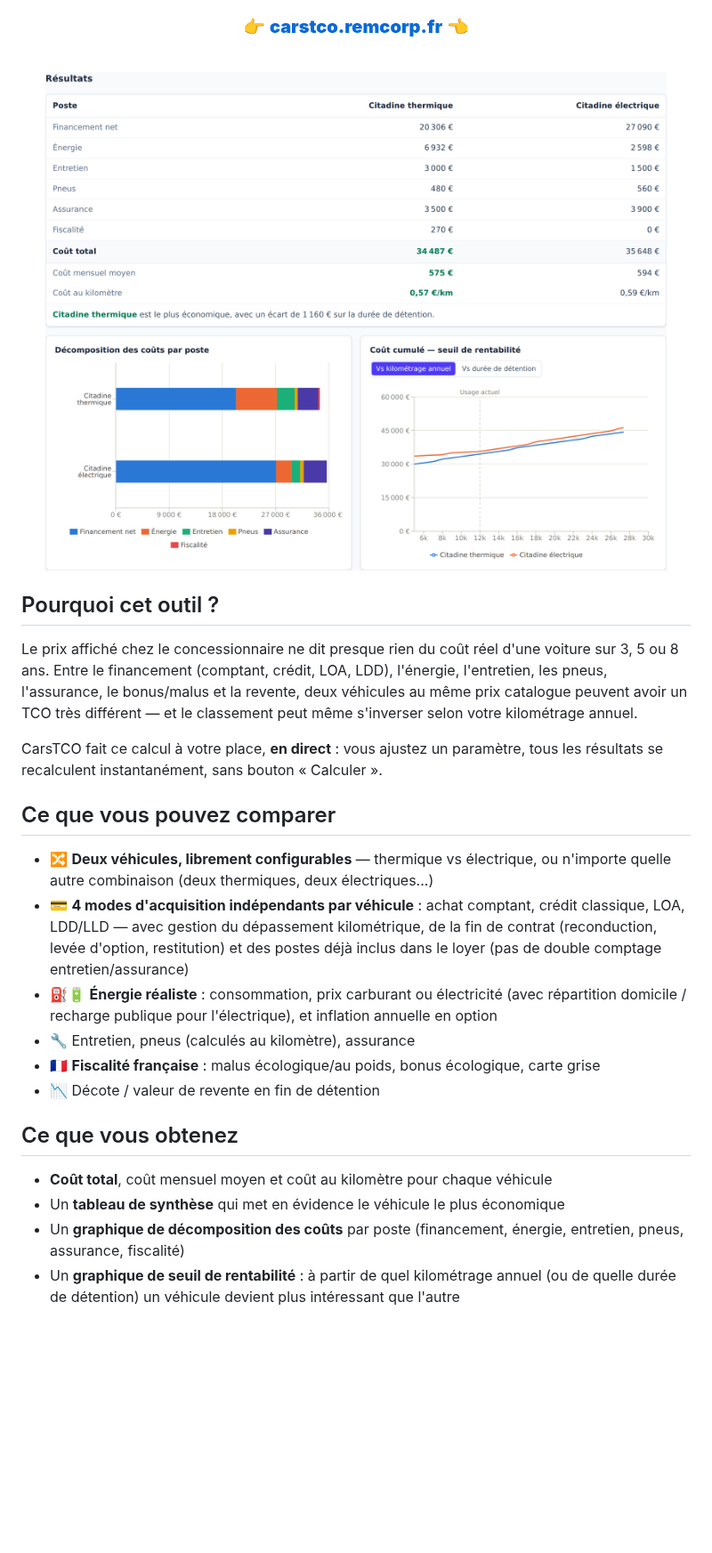
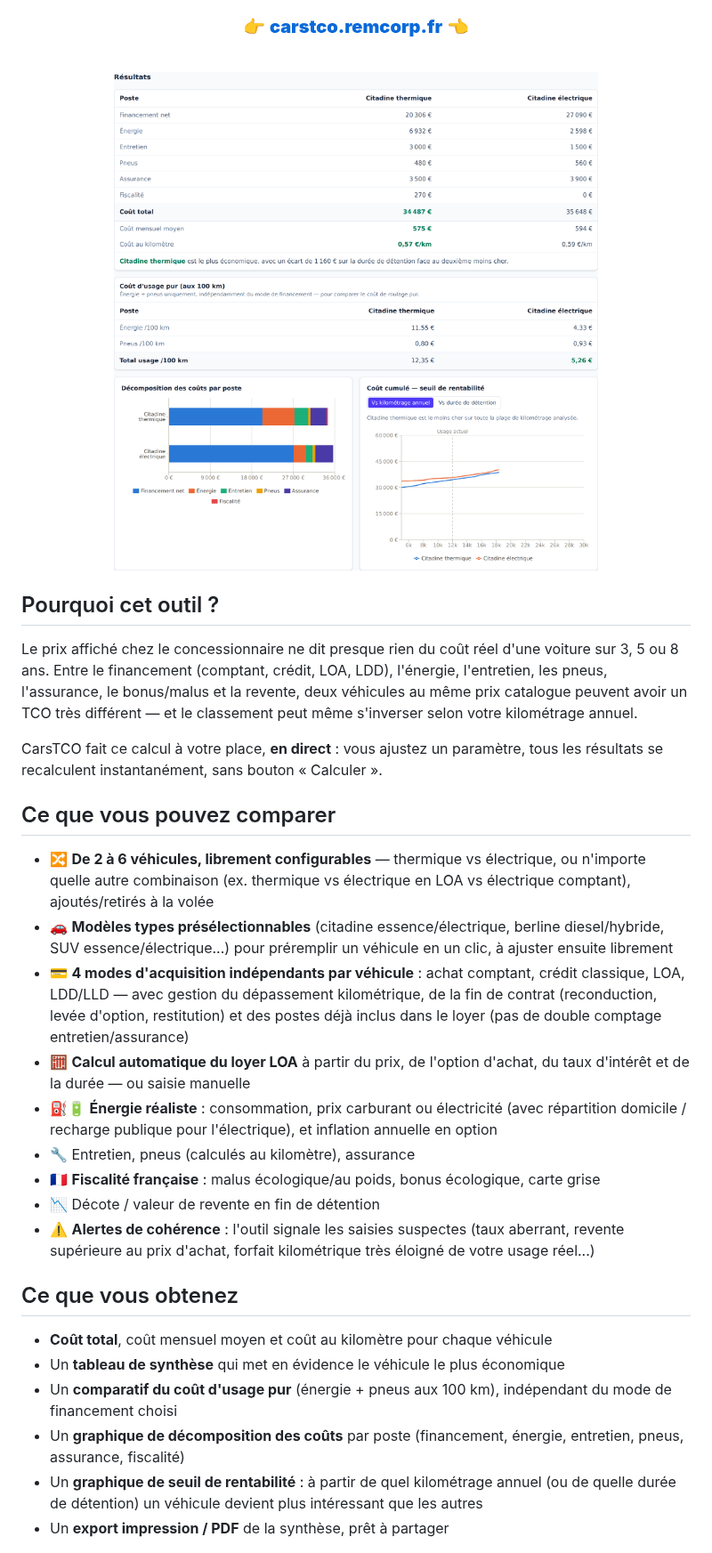
Before and after one commit to Rem7474/CarsTCO, a Markdown page: README.md, the part around the change. Shown at 89% size. Rendered like a GitHub page; pictures changed too: docs/screenshots/results.png; blank space fills up the shorter version.

```diff
--- a/README.md
+++ b/README.md
@@ -31,12 +31,18 @@ paramètre, tous les résultats se recalculent instantanément, sans bouton
 
 ## Ce que vous pouvez comparer
 
-- 🔀 **Deux véhicules, librement configurables** — thermique vs électrique,
-  ou n'importe quelle autre combinaison (deux thermiques, deux électriques...)
+- 🔀 **De 2 à 6 véhicules, librement configurables** — thermique vs
+  électrique, ou n'importe quelle autre combinaison (ex. thermique vs
+  électrique en LOA vs électrique comptant), ajoutés/retirés à la volée
+- 🚗 **Modèles types présélectionnables** (citadine essence/électrique,
+  berline diesel/hybride, SUV essence/électrique...) pour préremplir un
+  véhicule en un clic, à ajuster ensuite librement
 - 💳 **4 modes d'acquisition indépendants par véhicule** : achat comptant,
   crédit classique, LOA, LDD/LLD — avec gestion du dépassement kilométrique,
   de la fin de contrat (reconduction, levée d'option, restitution) et des
   postes déjà inclus dans le loyer (pas de double comptage entretien/assurance)
+- 🧮 **Calcul automatique du loyer LOA** à partir du prix, de l'option
+  d'achat, du taux d'intérêt et de la durée — ou saisie manuelle
 - ⛽🔋 **Énergie réaliste** : consommation, prix carburant ou électricité
   (avec répartition domicile / recharge publique pour l'électrique), et
   inflation annuelle en option
@@ -44,16 +50,22 @@ paramètre, tous les résultats se recalculent instantanément, sans bouton
 - 🇫🇷 **Fiscalité française** : malus écologique/au poids, bonus écologique,
   carte grise
 - 📉 Décote / valeur de revente en fin de détention
+- ⚠️ **Alertes de cohérence** : l'outil signale les saisies suspectes (taux
+  aberrant, revente supérieure au prix d'achat, forfait kilométrique très
+  éloigné de votre usage réel...)
 
 ## Ce que vous obtenez
 
 - **Coût total**, coût mensuel moyen et coût au kilomètre pour chaque véhicule
 - Un **tableau de synthèse** qui met en évidence le véhicule le plus économique
+- Un **comparatif du coût d'usage pur** (énergie + pneus aux 100 km),
+  indépendant du mode de financement choisi
 - Un **graphique de décomposition des coûts** par poste (financement, énergie,
   entretien, pneus, assurance, fiscalité)
 - Un **graphique de seuil de rentabilité** : à partir de quel kilométrage
   annuel (ou de quelle durée de détention) un véhicule devient plus
-  intéressant que l'autre
+  intéressant que les autres
+- Un **export impression / PDF** de la synthèse, prêt à partager
 
 <img src="docs/screenshots/mobile.png" alt="CarsTCO sur mobile" width="280">
 
```
Also changed, not shown: 8 other files.
